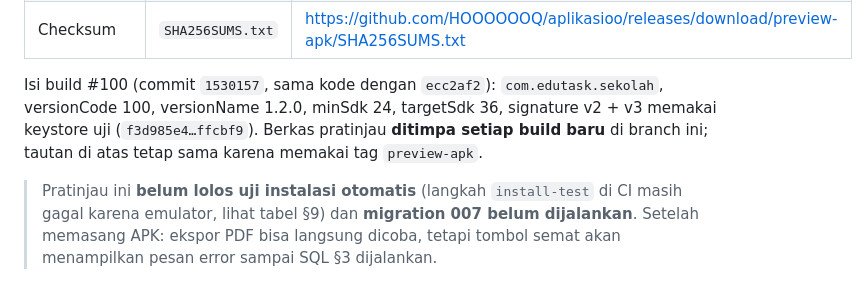
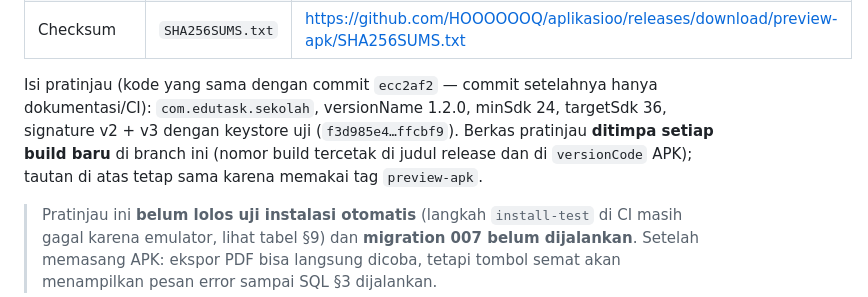
Before and after one commit to HOOOOOOQ/aplikasioo, a Markdown page: docs/round6-edutask.md, the part around the change. Drawn GitHub-style.

Commit message:
docs(round6): buat §9.4 tidak bergantung nomor build (release pratinjau ditimpa tiap run)
Co-authored-by: arena-agent <297053741+arena-agent@users.noreply.github.com>

```diff
--- a/docs/round6-edutask.md
+++ b/docs/round6-edutask.md
@@ -579,11 +579,12 @@ tidak tersentuh.
 | Emulator x86_64 | `EduTask-1.2.0-x86_64.apk` — 28 MB | <https://github.com/HOOOOOOQ/aplikasioo/releases/download/preview-apk/EduTask-1.2.0-x86_64.apk> |
 | Checksum | `SHA256SUMS.txt` | <https://github.com/HOOOOOOQ/aplikasioo/releases/download/preview-apk/SHA256SUMS.txt> |
 
-Isi build #100 (commit `1530157`, sama kode dengan `ecc2af2`):
-`com.edutask.sekolah`, versionCode 100, versionName 1.2.0, minSdk 24,
-targetSdk 36, signature v2 + v3 memakai keystore uji (`f3d985e4…ffcbf9`).
-Berkas pratinjau **ditimpa setiap build baru** di branch ini; tautan di atas
-tetap sama karena memakai tag `preview-apk`.
+Isi pratinjau (kode yang sama dengan commit `ecc2af2` — commit setelahnya hanya
+dokumentasi/CI): `com.edutask.sekolah`, versionName 1.2.0, minSdk 24,
+targetSdk 36, signature v2 + v3 dengan keystore uji (`f3d985e4…ffcbf9`).
+Berkas pratinjau **ditimpa setiap build baru** di branch ini (nomor build
+tercetak di judul release dan di `versionCode` APK); tautan di atas tetap sama
+karena memakai tag `preview-apk`.
 
 > Pratinjau ini **belum lolos uji instalasi otomatis** (langkah `install-test`
 > di CI masih gagal karena emulator, lihat tabel §9) dan **migration 007 belum
```
